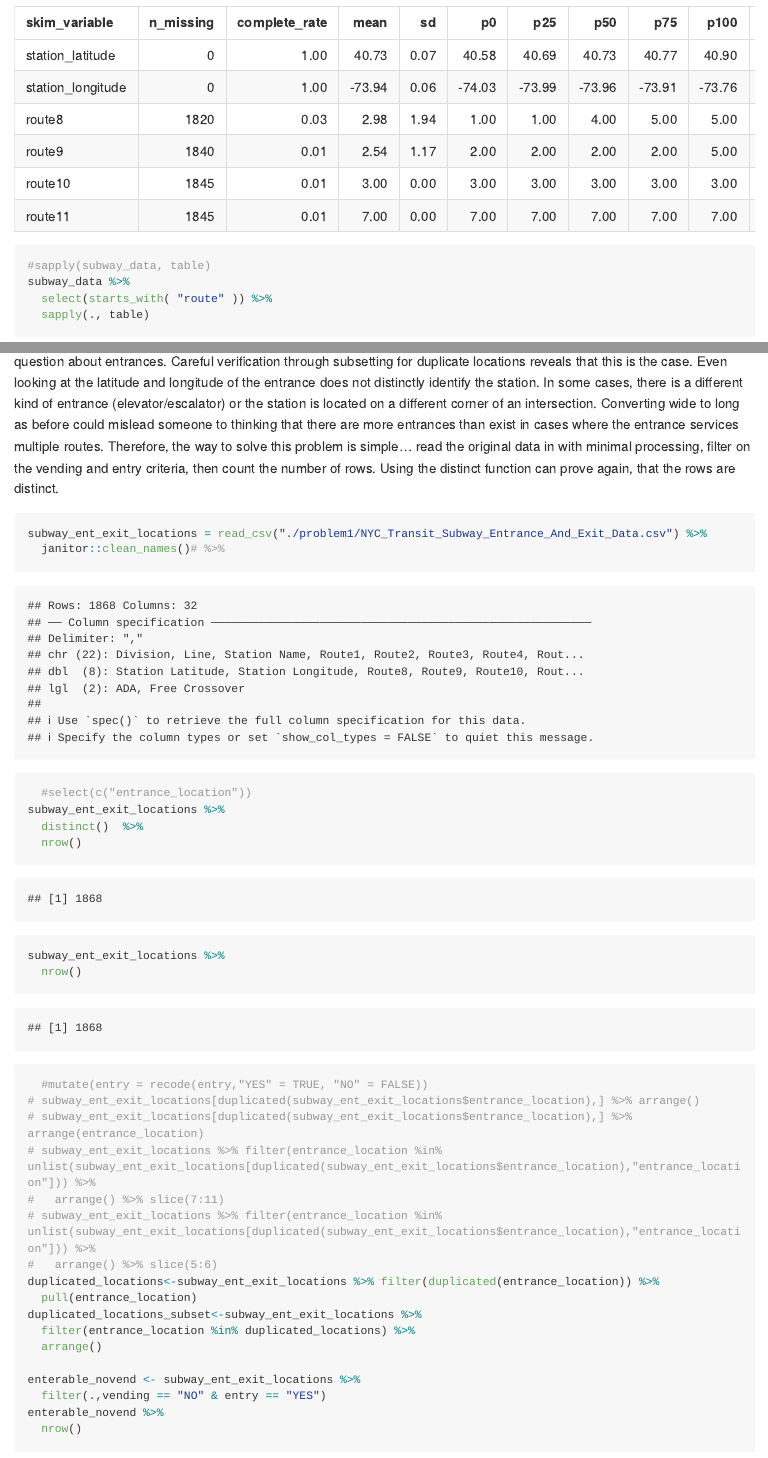
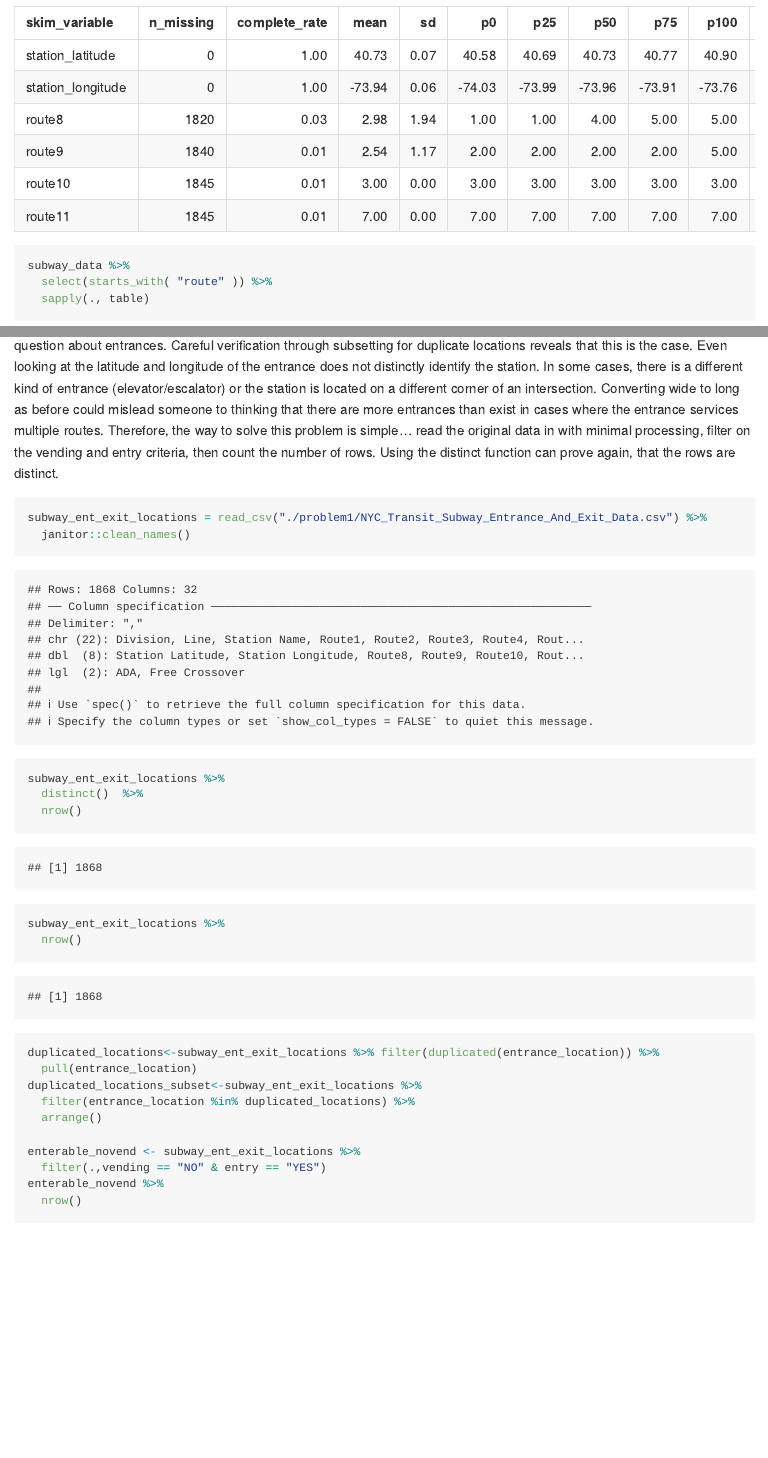
Before and after one commit to jamesdalg/p8105_hw2_jld2227, an R Markdown document (p8105_hw2_jld2227.Rmd): the page in a window 1100 px wide, from 2680 px down, and a second part further down, joined at a grey line. Rendered offline with R 4.5, knitr and Pandoc, with nearby package versions; some code elsewhere in the file could not run offline; long lines of code are wrapped; column names are cleaned by a stand-in for the janitor package.

Commit message:
deleting commented code.

````diff
--- a/p8105_hw2_jld2227.Rmd
+++ b/p8105_hw2_jld2227.Rmd
@@ -47,7 +47,6 @@ selecting the necessary columns, converting the column names
 into a standard format, and converting the entry variable into a logical column.
 ```{r describe}
 skimr::skim( subway_data )
-#sapply(subway_data, table)
 subway_data %>%
   select(starts_with( "route" )) %>%
   sapply(., table)
@@ -121,20 +120,12 @@ entry criteria, then count the number of rows. Using the distinct function
 can prove again, that the rows are distinct.
 ```{r ent_exit_wo_vending}
 subway_ent_exit_locations = read_csv("./problem1/NYC_Transit_Subway_Entrance_And_Exit_Data.csv") %>%
-  janitor::clean_names()# %>%
-  #select(c("entrance_location"))
+  janitor::clean_names()
 subway_ent_exit_locations %>%
   distinct()  %>%
   nrow()
 subway_ent_exit_locations %>%
   nrow()
-  #mutate(entry = recode(entry,"YES" = TRUE, "NO" = FALSE))
-# subway_ent_exit_locations[duplicated(subway_ent_exit_locations$entrance_location),] %>% arrange()
-# subway_ent_exit_locations[duplicated(subway_ent_exit_locations$entrance_location),] %>% arrange(entrance_location)
-# subway_ent_exit_locations %>% filter(entrance_location %in% unlist(subway_ent_exit_locations[duplicated(subway_ent_exit_locations$entrance_location),"entrance_location"])) %>%
-#   arrange() %>% slice(7:11)
-# subway_ent_exit_locations %>% filter(entrance_location %in% unlist(subway_ent_exit_locations[duplicated(subway_ent_exit_locations$entrance_location),"entrance_location"])) %>%
-#   arrange() %>% slice(5:6)
 duplicated_locations<-subway_ent_exit_locations %>% filter(duplicated(entrance_location)) %>%
   pull(entrance_location)
 duplicated_locations_subset<-subway_ent_exit_locations %>%
````
Also changed, not shown: p8105_hw2_jld2227.Rmd (2 more changed lines).
